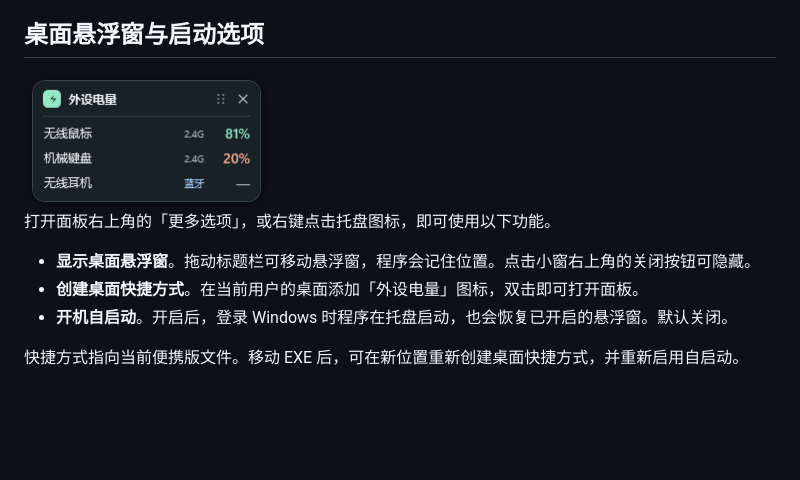
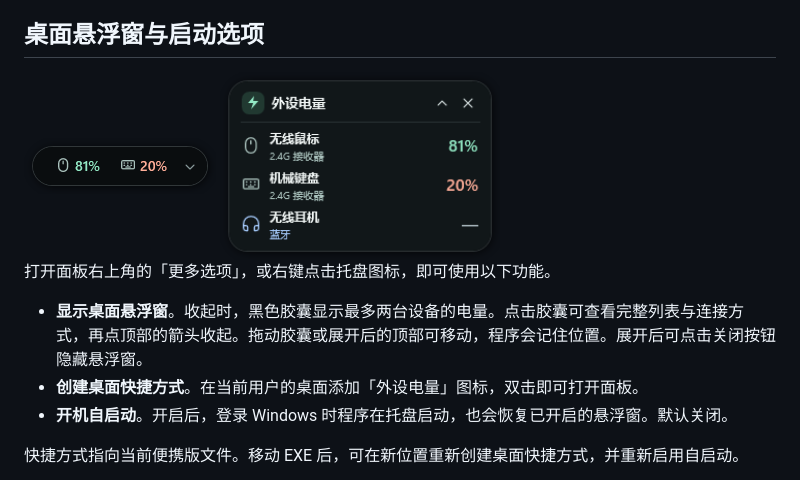
Before and after one commit to aliealielie/PeriphGauge, a Markdown page: README.md, the part around the change. Drawn GitHub-style; pictures changed too: docs/widget-compact.png (added), docs/widget.png; blank space fills up the shorter version.

Commit message:
Turn the floating monitor into a compact battery island

```diff
--- a/README.md
+++ b/README.md
@@ -12,11 +12,13 @@
 
 ## 桌面悬浮窗与启动选项
 
-<img src="docs/widget.png" width="245" alt="桌面悬浮窗示例，逐行显示连接方式和电量" />
+<img src="docs/widget-compact.png" width="192" alt="收起时的黑色电量胶囊" />
+
+<img src="docs/widget.png" width="280" alt="点开胶囊后展开的设备电量列表" />
 
 打开面板右上角的「更多选项」，或右键点击托盘图标，即可使用以下功能。
 
-- **显示桌面悬浮窗**。拖动标题栏可移动悬浮窗，程序会记住位置。点击小窗右上角的关闭按钮可隐藏。
+- **显示桌面悬浮窗**。收起时，黑色胶囊显示最多两台设备的电量。点击胶囊可查看完整列表与连接方式，再点顶部的箭头收起。拖动胶囊或展开后的顶部可移动，程序会记住位置。展开后可点击关闭按钮隐藏悬浮窗。
 - **创建桌面快捷方式**。在当前用户的桌面添加「外设电量」图标，双击即可打开面板。
 - **开机自启动**。开启后，登录 Windows 时程序在托盘启动，也会恢复已开启的悬浮窗。默认关闭。
 
```
Also changed, not shown: 4 other files.
